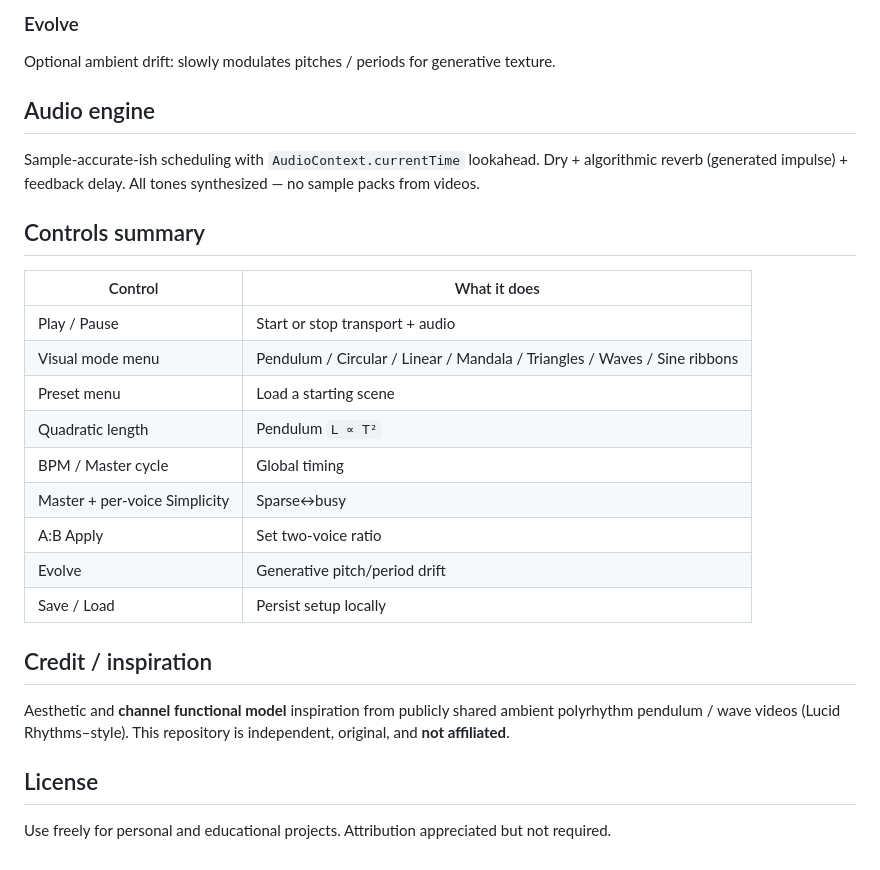
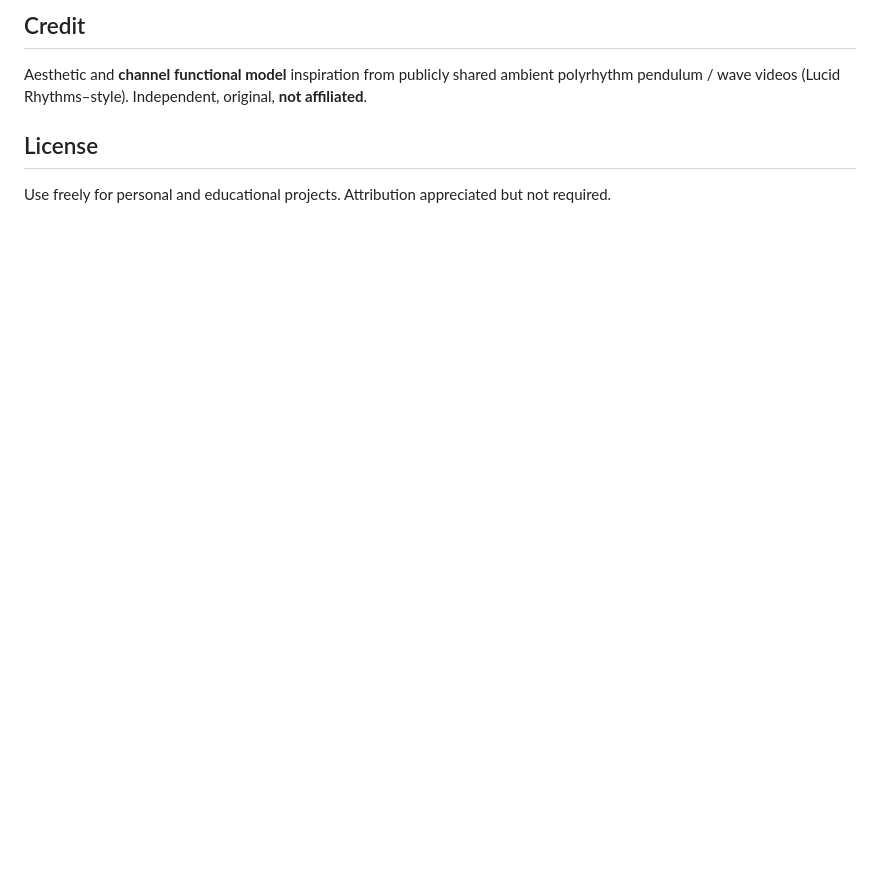
Before and after one commit to Bannon-github/polyrhythm-studio, a Markdown page: README.md, the part around one of its changes. GitHub-like rendering; blank space fills up the shorter version.

```diff
--- a/README.md
+++ b/README.md
@@ -56,26 +50,6 @@ Enter ratio **A:B** → configures the first two voices’ beat counts and simpl
 
-### Evolve
-Optional ambient drift: slowly modulates pitches / periods for generative texture.
-
-## Audio engine
-Sample-accurate-ish scheduling with `AudioContext.currentTime` lookahead. Dry + algorithmic reverb (generated impulse) + feedback delay. All tones synthesized — no sample packs from videos.
-
-## Controls summary
-
-| Control | What it does |
-|--------|----------------|
-| Play / Pause | Start or stop transport + audio |
-| Visual mode menu | Pendulum / Circular / Linear / Mandala / Triangles / Waves / Sine ribbons |
-| Preset menu | Load a starting scene |
-| Quadratic length | Pendulum `L ∝ T²` |
-| BPM / Master cycle | Global timing |
-| Master + per-voice Simplicity | Sparse↔busy |
-| A:B Apply | Set two-voice ratio |
-| Evolve | Generative pitch/period drift |
-| Save / Load | Persist setup locally |
-
-## Credit / inspiration
-Aesthetic and **channel functional model** inspiration from publicly shared ambient polyrhythm pendulum / wave videos (Lucid Rhythms–style). This repository is independent, original, and **not affiliated**.
+## Credit
+Aesthetic and **channel functional model** inspiration from publicly shared ambient polyrhythm pendulum / wave videos (Lucid Rhythms–style). Independent, original, **not affiliated**.
 
 ## License
 Use freely for personal and educational projects. Attribution appreciated but not required.
```
Also changed, not shown: other parts of README.md (+16 -22 lines).
